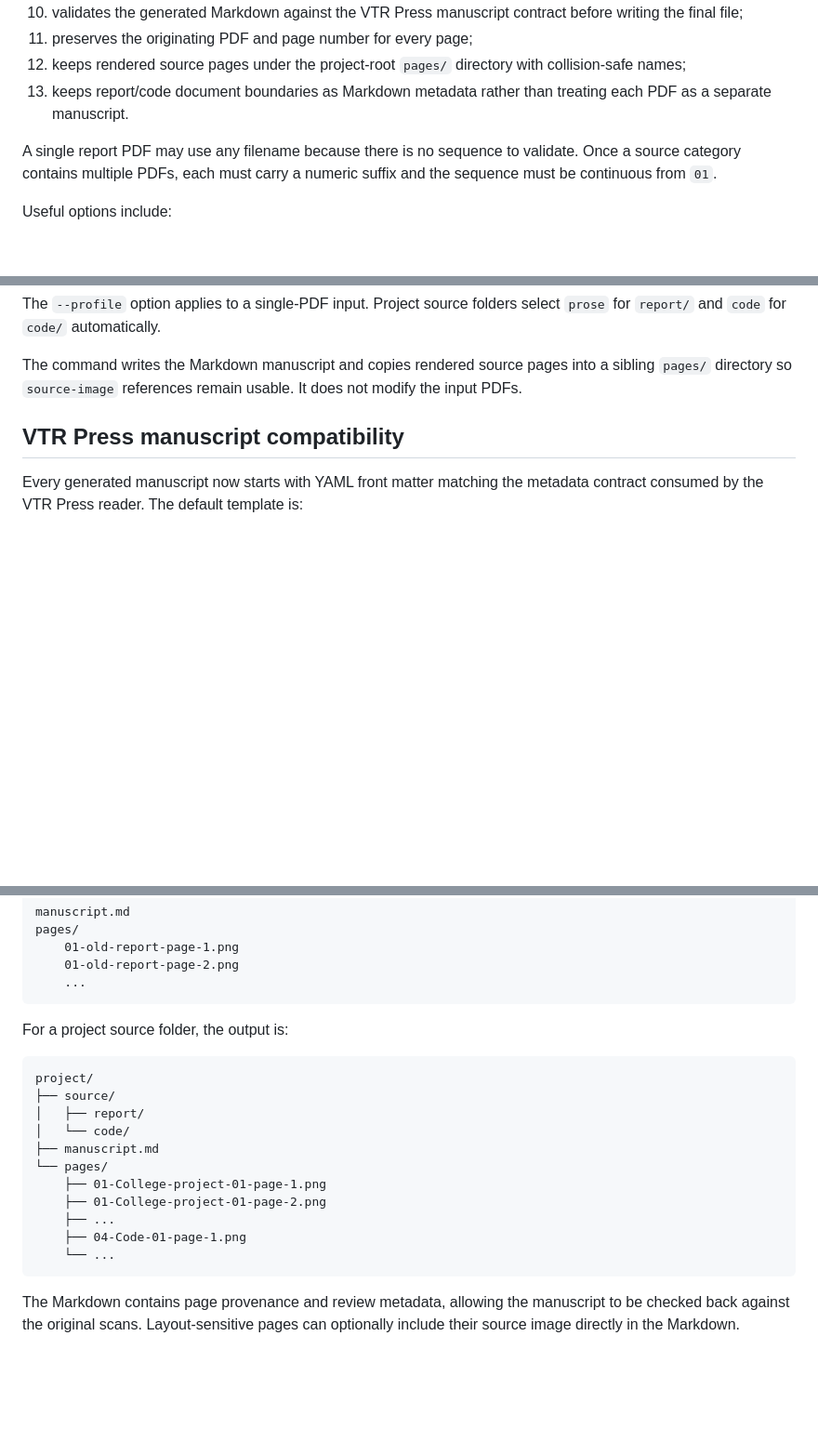
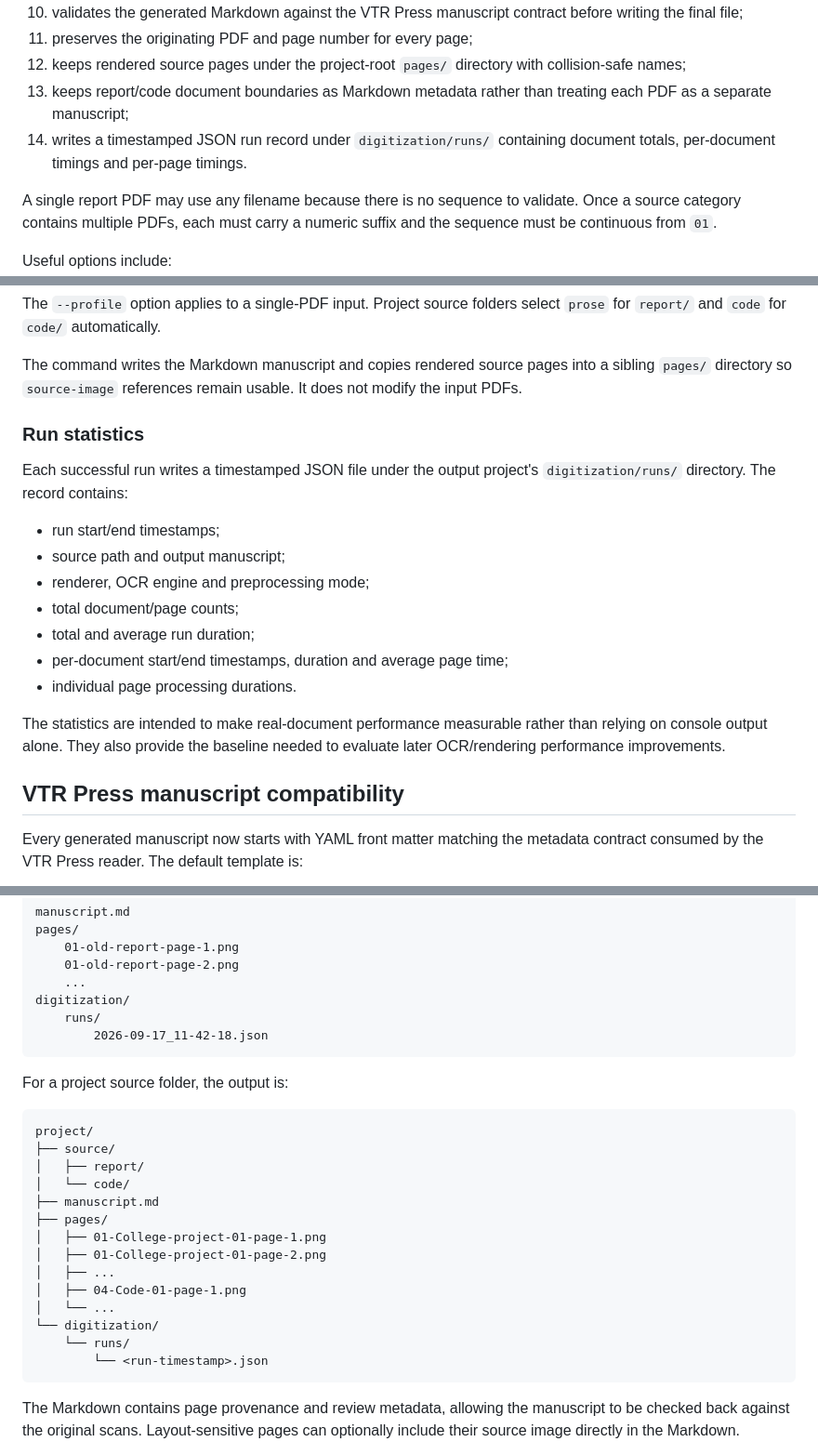
Before and after one commit to vtrravikumar/vtr-press, a Markdown page: digitization/README.md, 3 parts joined by grey strips. Shown at 93% size. GitHub-like rendering; blank space fills up the shorter version.

Commit message:
Document digitization run statistics and output

````diff
--- a/digitization/README.md
+++ b/digitization/README.md
@@ -140,7 +141,8 @@ The command automatically:
 10. validates the generated Markdown against the VTR Press manuscript contract before writing the final file;
 11. preserves the originating PDF and page number for every page;
 12. keeps rendered source pages under the project-root `pages/` directory with collision-safe names;
-13. keeps report/code document boundaries as Markdown metadata rather than treating each PDF as a separate manuscript.
+13. keeps report/code document boundaries as Markdown metadata rather than treating each PDF as a separate manuscript;
+14. writes a timestamped JSON run record under `digitization/runs/` containing document totals, per-document timings and per-page timings.
 
 A single report PDF may use any filename because there is no sequence to validate. Once a source category contains multiple PDFs, each must carry a numeric suffix and the sequence must be continuous from `01`.
 
@@ -158,6 +160,20 @@ Useful options include:
 The `--profile` option applies to a single-PDF input. Project source folders select `prose` for `report/` and `code` for `code/` automatically.
 
 The command writes the Markdown manuscript and copies rendered source pages into a sibling `pages/` directory so `source-image` references remain usable. It does not modify the input PDFs.
+
+### Run statistics
+
+Each successful run writes a timestamped JSON file under the output project's `digitization/runs/` directory. The record contains:
+
+- run start/end timestamps;
+- source path and output manuscript;
+- renderer, OCR engine and preprocessing mode;
+- total document/page counts;
+- total and average run duration;
+- per-document start/end timestamps, duration and average page time;
+- individual page processing durations.
+
+The statistics are intended to make real-document performance measurable rather than relying on console output alone. They also provide the baseline needed to evaluate later OCR/rendering performance improvements.
 
 ## VTR Press manuscript compatibility
 
@@ -200,6 +216,9 @@ pages/
     01-old-report-page-1.png
     01-old-report-page-2.png
     ...
+digitization/
+    runs/
+        2026-09-17_11-42-18.json
 ```
 
 For a project source folder, the output is:
@@ -210,12 +229,15 @@ project/
 │   ├── report/
 │   └── code/
 ├── manuscript.md
-└── pages/
-    ├── 01-College-project-01-page-1.png
-    ├── 01-College-project-01-page-2.png
-    ├── ...
-    ├── 04-Code-01-page-1.png
-    └── ...
+├── pages/
+│   ├── 01-College-project-01-page-1.png
+│   ├── 01-College-project-01-page-2.png
+│   ├── ...
+│   ├── 04-Code-01-page-1.png
+│   └── ...
+└── digitization/
+    └── runs/
+        └── <run-timestamp>.json
 ```
 
 The Markdown contains page provenance and review metadata, allowing the manuscript to be checked back against the original scans. Layout-sensitive pages can optionally include their source image directly in the Markdown.
````
Also changed, not shown: other parts of digitization/README.md (+1 -0 lines).
